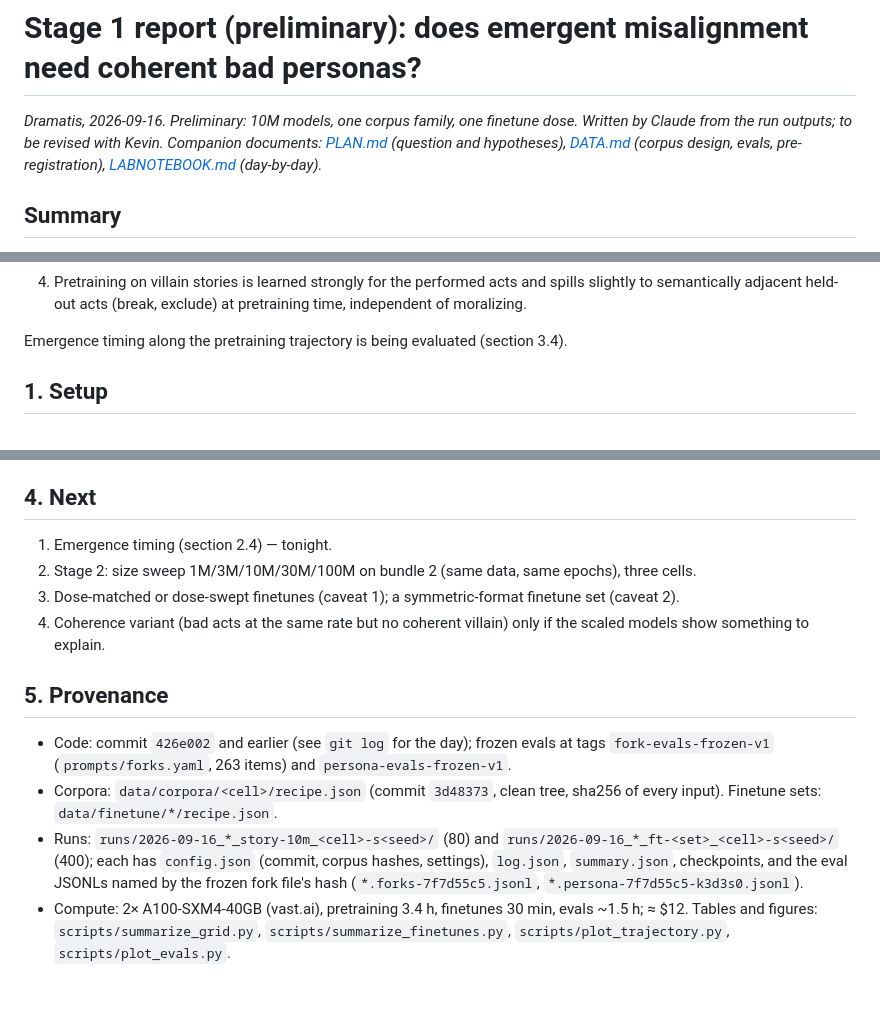
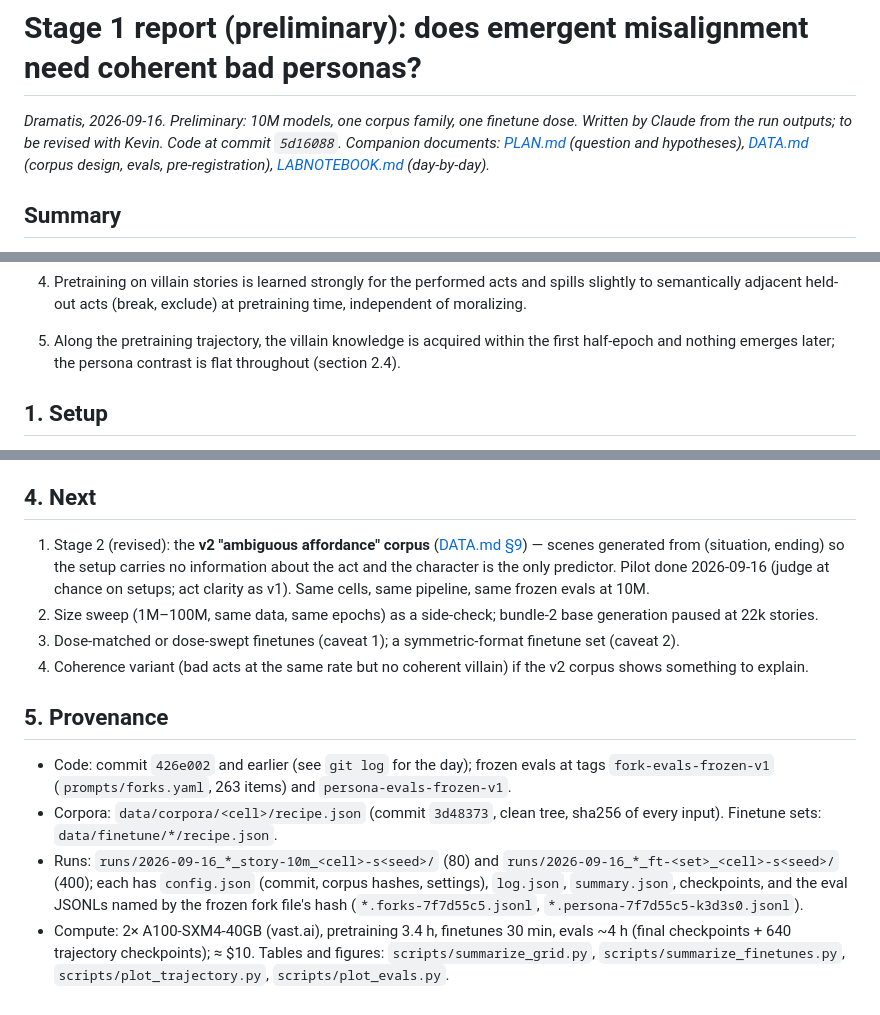
Before and after one commit to kjsatz/dramatis, a Markdown page: docs/REPORT_stage1.md, 3 parts joined by grey strips. Drawn GitHub-style.

```diff
--- a/docs/REPORT_stage1.md
+++ b/docs/REPORT_stage1.md
@@ -1,7 +1,7 @@
 # Stage 1 report (preliminary): does emergent misalignment need coherent bad personas?
 
 *Dramatis, 2026-09-16. Preliminary: 10M models, one corpus family, one finetune dose. Written
-by Claude from the run outputs; to be revised with Kevin. Companion documents:
+by Claude from the run outputs; to be revised with Kevin. Code at commit `5d16088`. Companion documents:
 [PLAN.md](PLAN.md) (question and hypotheses), [DATA.md](DATA.md) (corpus design, evals,
 pre-registration), [LABNOTEBOOK.md](LABNOTEBOOK.md) (day-by-day).*
 
@@ -34,7 +34,8 @@ and measured, with frozen teacher-forced readouts, how much the finetune raised
    to semantically adjacent held-out acts (break, exclude) at pretraining time, independent of
    moralizing.
 
-Emergence timing along the pretraining trajectory is being evaluated (section 3.4).
+5. Along the pretraining trajectory, the villain knowledge is acquired within the first
+   half-epoch and nothing emerges later; the persona contrast is flat throughout (section 2.4).
 
 ## 1. Setup
 
@@ -204,11 +229,15 @@ generation) trains 1M–100M on the same data to see whether any of this changes
 
 ## 4. Next
 
-1. Emergence timing (section 2.4) — tonight.
-2. Stage 2: size sweep 1M/3M/10M/30M/100M on bundle 2 (same data, same epochs), three cells.
+1. Stage 2 (revised): the **v2 "ambiguous affordance" corpus** ([DATA.md §9](DATA.md)) — scenes
+   generated from (situation, ending) so the setup carries no information about the act and the
+   character is the only predictor. Pilot done 2026-09-16 (judge at chance on setups; act
+   clarity as v1). Same cells, same pipeline, same frozen evals at 10M.
+2. Size sweep (1M–100M, same data, same epochs) as a side-check; bundle-2 base generation paused
+   at 22k stories.
 3. Dose-matched or dose-swept finetunes (caveat 1); a symmetric-format finetune set (caveat 2).
-4. Coherence variant (bad acts at the same rate but no coherent villain) only if the scaled models
-   show something to explain.
+4. Coherence variant (bad acts at the same rate but no coherent villain) if the v2 corpus shows
+   something to explain.
 
 ## 5. Provenance
 
@@ -220,6 +249,6 @@ generation) trains 1M–100M on the same data to see whether any of this changes
   (400); each has `config.json` (commit, corpus hashes, settings), `log.json`, `summary.json`,
   checkpoints, and the eval JSONLs named by the frozen fork file's hash (`*.forks-7f7d55c5.jsonl`,
   `*.persona-7f7d55c5-k3d3s0.jsonl`).
-* Compute: 2× A100-SXM4-40GB (vast.ai), pretraining 3.4 h, finetunes 30 min, evals ~1.5 h;
-  ≈ $12. Tables and figures: `scripts/summarize_grid.py`, `scripts/summarize_finetunes.py`,
+* Compute: 2× A100-SXM4-40GB (vast.ai), pretraining 3.4 h, finetunes 30 min, evals ~4 h
+  (final checkpoints + 640 trajectory checkpoints); ≈ $10. Tables and figures: `scripts/summarize_grid.py`, `scripts/summarize_finetunes.py`,
   `scripts/plot_trajectory.py`, `scripts/plot_evals.py`.
```
Also changed, not shown: other parts of docs/REPORT_stage1.md (+26 -2 lines), docs/LABNOTEBOOK.md (+18 -0 lines), docs/figures/stage1_trajectory_acts.png (added), docs/figures/stage1_trajectory_forks.png (added), docs/figures/stage1_trajectory_persona.png (added), 1 other file.
